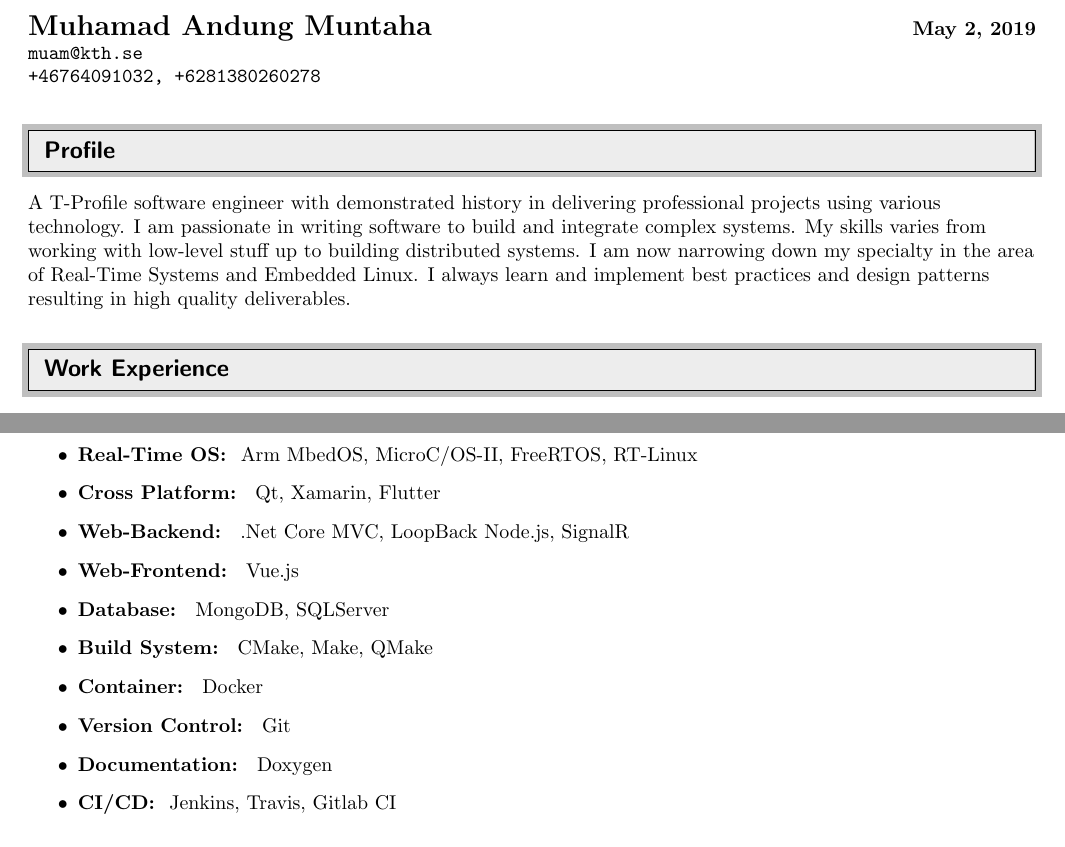
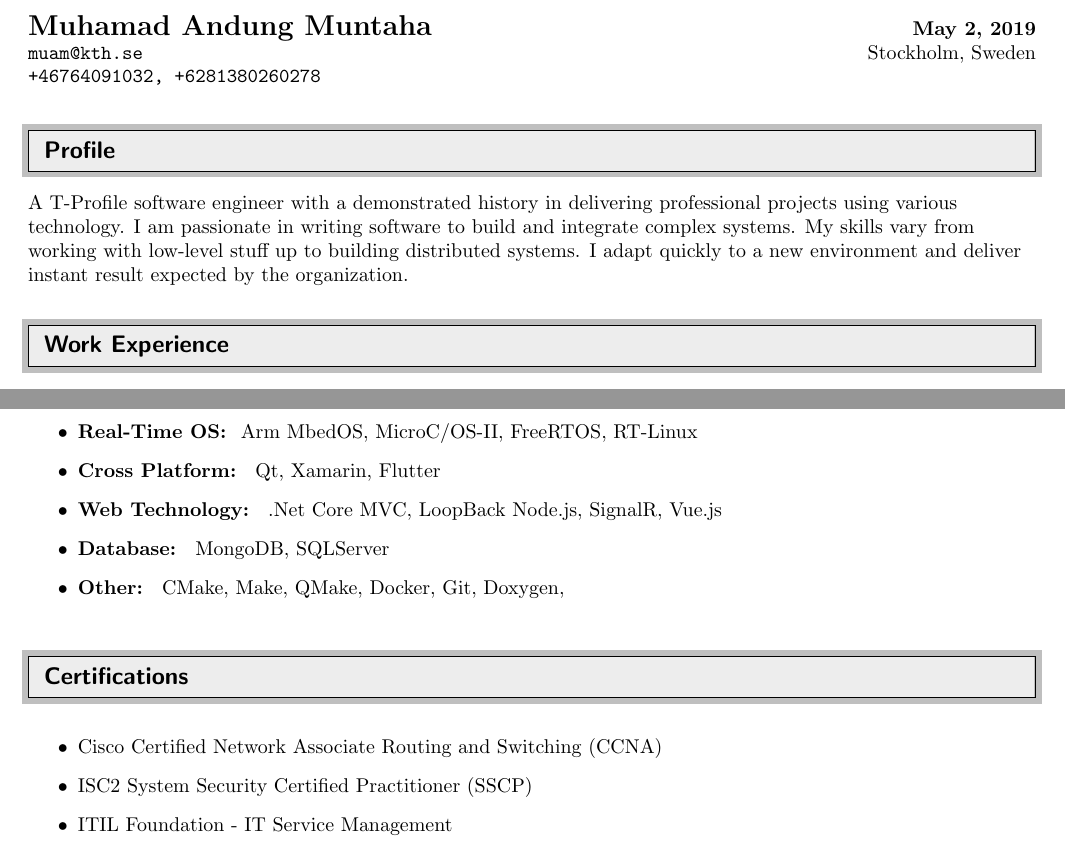
Before and after one commit to andung07/resume, a LaTeX CV (MuhamadAndungResume.tex): two parts of pages 1 and 2 of 2, joined at a grey line, cut so that both start at the same text. Compiled offline with pdfLaTeX.

Commit message:
Added certifications

```diff
--- a/MuhamadAndungResume.tex
+++ b/MuhamadAndungResume.tex
@@ -72,7 +72,7 @@
 \begin{tabular*}{7in}{l@{\extracolsep{\fill}}r}
 
 \textbf{{\Large Muhamad Andung Muntaha}} & \textbf{\today} \\
-\texttt{muam@kth.se} \\
+\texttt{muam@kth.se} & Stockholm, Sweden \\
 \texttt{+46764091032, +6281380260278}
 
 \end{tabular*}
@@ -83,7 +83,7 @@
 
 %%%%%%%%%%%%%%%%%%%%%%%%%%%%%%
 
-A T-Profile software engineer with demonstrated history in delivering professional projects using various technology. I am passionate in writing software to build and integrate complex systems. My skills varies from working with low-level stuff up to building distributed systems. I am now narrowing down my specialty in the area of Real-Time Systems and Embedded Linux. I always learn and implement best practices and design patterns resulting in high quality deliverables.
+A T-Profile software engineer with a demonstrated history in delivering professional projects using various technology. I am passionate in writing software to build and integrate complex systems. My skills vary from working with low-level stuff up to building distributed systems. I adapt quickly to a new environment and deliver instant result expected by the organization.
 
 %%%%%%%%%%%%%%%%%%%%%%%%%%%%%%
 
@@ -179,14 +179,24 @@ A T-Profile software engineer with demonstrated history in delivering profession
 \item {\bf Programming Language:} C, C++, C\#, Java, Dart, Python, JavaScript, Bash, CSS, HTML
 \item {\bf Real-Time OS: } Arm MbedOS, MicroC/OS-II, FreeRTOS, RT-Linux
 \item {\bf Cross Platform: } Qt, Xamarin, Flutter
-\item {\bf Web-Backend: } .Net Core MVC, LoopBack Node.js, SignalR
-\item {\bf Web-Frontend: } Vue.js
+\item {\bf Web Technology: } .Net Core MVC, LoopBack Node.js, SignalR, Vue.js
 \item {\bf Database: } MongoDB, SQLServer
-\item {\bf Build System: } CMake, Make, QMake
-\item {\bf Container: } Docker
-\item {\bf Version Control: } Git
-\item {\bf Documentation: } Doxygen
-\item {\bf CI/CD: } Jenkins, Travis, Gitlab CI
+\item {\bf Other: } CMake, Make, QMake, Docker, Git, Doxygen,
+
+\end{itemize}
+
+
+%%%%%%%%%%%%%%%%%%%%%%%%%%%%%%
+
+\resheading{Certifications}
+
+%%%%%%%%%%%%%%%%%%%%%%%%%%%%%%
+
+\begin{itemize}
+
+\item Cisco Certified Network Associate Routing and Switching (CCNA)
+\item ISC2 System Security Certified Practitioner (SSCP)
+\item ITIL Foundation - IT Service Management
 
 \end{itemize}
 
```
Also changed, not shown: MuhamadAndungResume.pdf.
